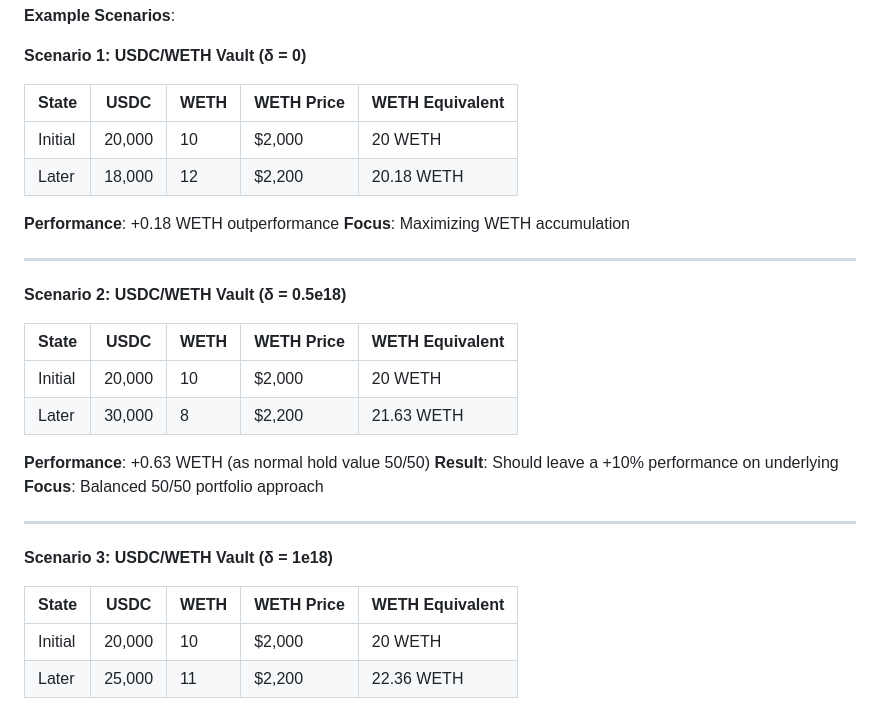
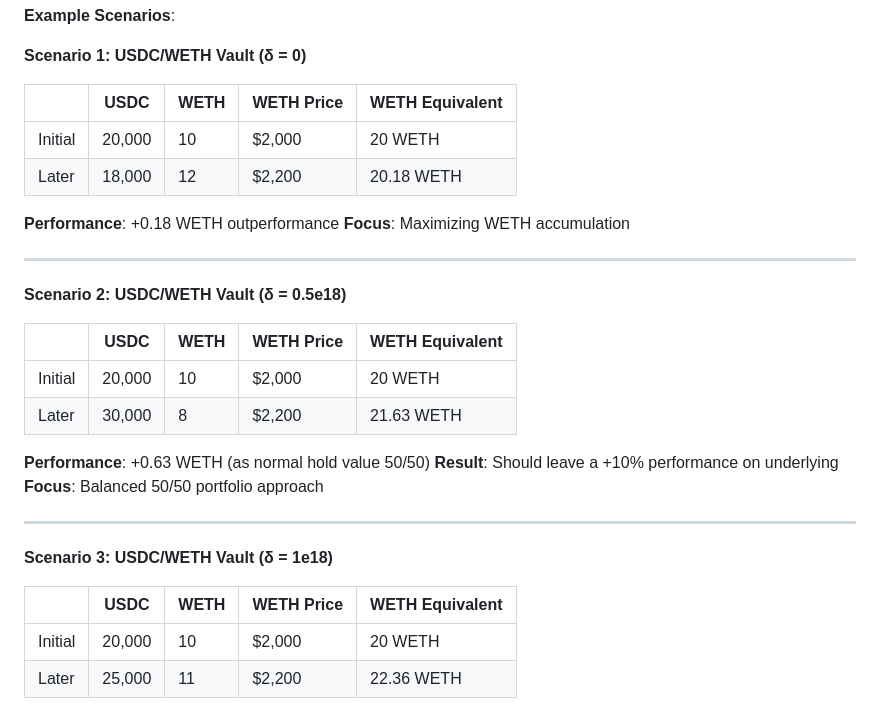
Before and after one commit to Lobster-Protocol/contracts, a Markdown page: README.md, the part around the change. Drawn GitHub-style.

Commit message:
update perf fee example

```diff
--- a/README.md
+++ b/README.md
@@ -181,7 +181,7 @@ The `delta` parameter controls how the performance fee accounts for relative tok
 
 **Scenario 1: USDC/WETH Vault (δ = 0)**
 
-| State | USDC | WETH | WETH Price | WETH Equivalent |
+|  | USDC | WETH | WETH Price | WETH Equivalent |
 |-------|------|------|------------|-----------------|
 | Initial | 20,000 | 10 | $2,000 | 20 WETH |
 | Later | 18,000 | 12 | $2,200 | 20.18 WETH |
@@ -193,7 +193,7 @@ The `delta` parameter controls how the performance fee accounts for relative tok
 
 **Scenario 2: USDC/WETH Vault (δ = 0.5e18)**
 
-| State | USDC | WETH | WETH Price | WETH Equivalent |
+|  | USDC | WETH | WETH Price | WETH Equivalent |
 |-------|------|------|------------|-----------------|
 | Initial | 20,000 | 10 | $2,000 | 20 WETH |
 | Later | 30,000 | 8 | $2,200 | 21.63 WETH |
@@ -206,7 +206,7 @@ The `delta` parameter controls how the performance fee accounts for relative tok
 
 **Scenario 3: USDC/WETH Vault (δ = 1e18)**
 
-| State | USDC | WETH | WETH Price | WETH Equivalent |
+|  | USDC | WETH | WETH Price | WETH Equivalent |
 |-------|------|------|------------|-----------------|
 | Initial | 20,000 | 10 | $2,000 | 20 WETH |
 | Later | 25,000 | 11 | $2,200 | 22.36 WETH |
```
